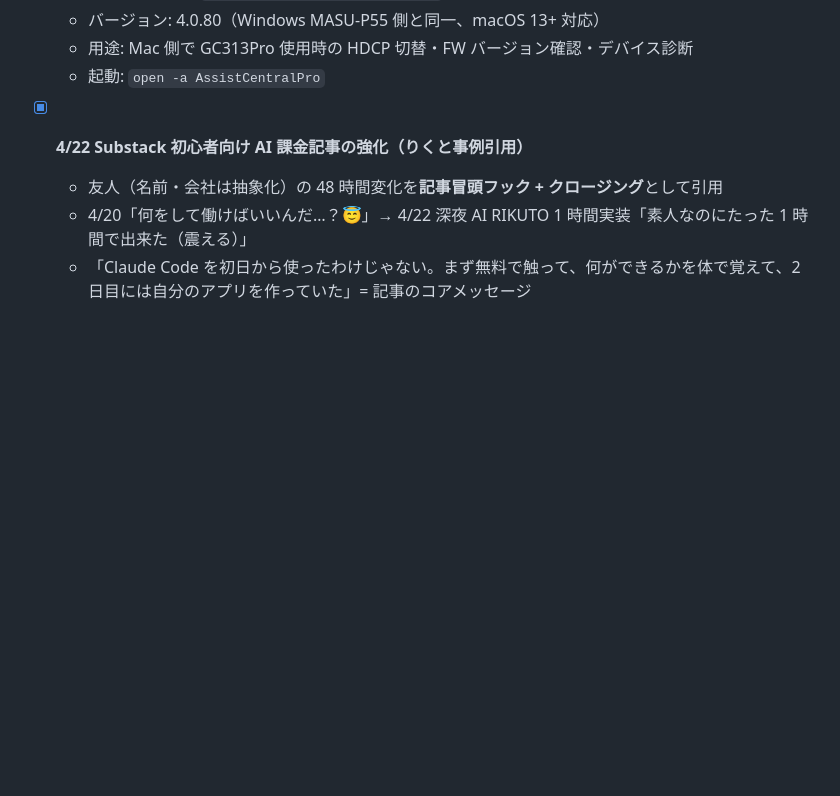
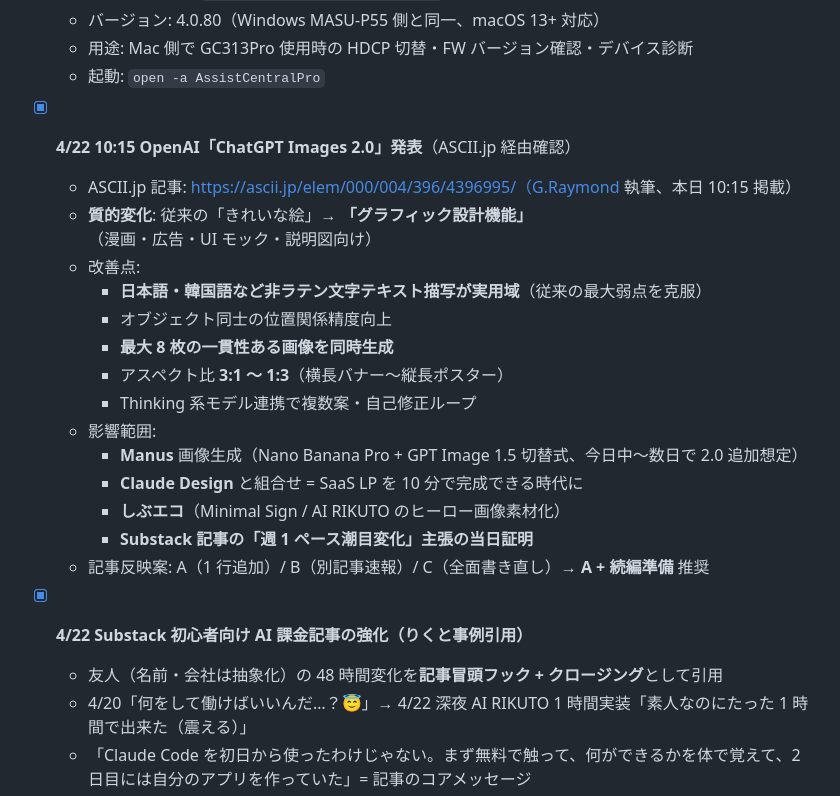
Before and after one commit to wirelessml/test, a Markdown page: CLAUDE.md, the part around the change. Drawn GitHub-style; blank space fills up the shorter version.

Commit message:
4/22 ChatGPT Images 2.0 発表を記録
ASCII.jp 10:15 速報、日本語テキスト画像実用化、8 枚一貫生成、
3:1〜1:3 アスペクト比、Thinking 連携。Manus/Claude Design/
しぶエコ/Substack 記事への影響も整理。

Co-Authored-By: Claude Opus 4.7 (1M context) <noreply@anthropic.com>

```diff
--- a/CLAUDE.md
+++ b/CLAUDE.md
@@ -623,6 +623,22 @@ Googleカレンダー登録済み（RRULE:FREQ=DAILY、colorId:7 Peacock）。4/
   - バージョン: 4.0.80（Windows MASU-P55 側と同一、macOS 13+ 対応）
   - 用途: Mac 側で GC313Pro 使用時の HDCP 切替・FW バージョン確認・デバイス診断
   - 起動: `open -a AssistCentralPro`
+
+- [x] **4/22 10:15 OpenAI「ChatGPT Images 2.0」発表**（ASCII.jp 経由確認）
+  - ASCII.jp 記事: https://ascii.jp/elem/000/004/396/4396995/（G.Raymond 執筆、本日 10:15 掲載）
+  - **質的変化**: 従来の「きれいな絵」→ **「グラフィック設計機能」**（漫画・広告・UI モック・説明図向け）
+  - 改善点:
+    - **日本語・韓国語など非ラテン文字テキスト描写が実用域**（従来の最大弱点を克服）
+    - オブジェクト同士の位置関係精度向上
+    - **最大 8 枚の一貫性ある画像を同時生成**
+    - アスペクト比 **3:1 〜 1:3**（横長バナー〜縦長ポスター）
+    - Thinking 系モデル連携で複数案・自己修正ループ
+  - 影響範囲:
+    - **Manus** 画像生成（Nano Banana Pro + GPT Image 1.5 切替式、今日中〜数日で 2.0 追加想定）
+    - **Claude Design** と組合せ = SaaS LP を 10 分で完成できる時代に
+    - **しぶエコ**（Minimal Sign / AI RIKUTO のヒーロー画像素材化）
+    - **Substack 記事の「週 1 ペース潮目変化」主張の当日証明**
+  - 記事反映案: A（1 行追加）/ B（別記事速報）/ C（全面書き直し）→ **A + 続編準備** 推奨
 
 - [x] **4/22 Substack 初心者向け AI 課金記事の強化（りくと事例引用）**
   - 友人（名前・会社は抽象化）の 48 時間変化を**記事冒頭フック + クロージング**として引用
```
